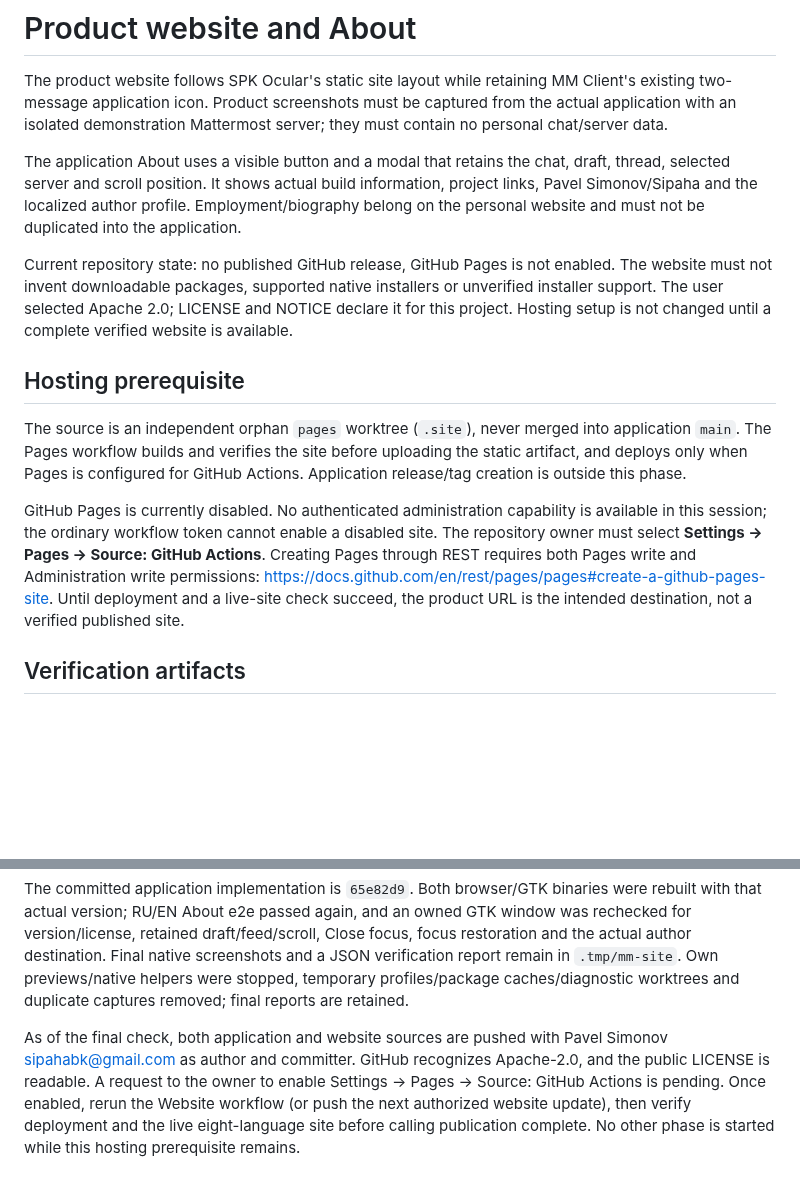
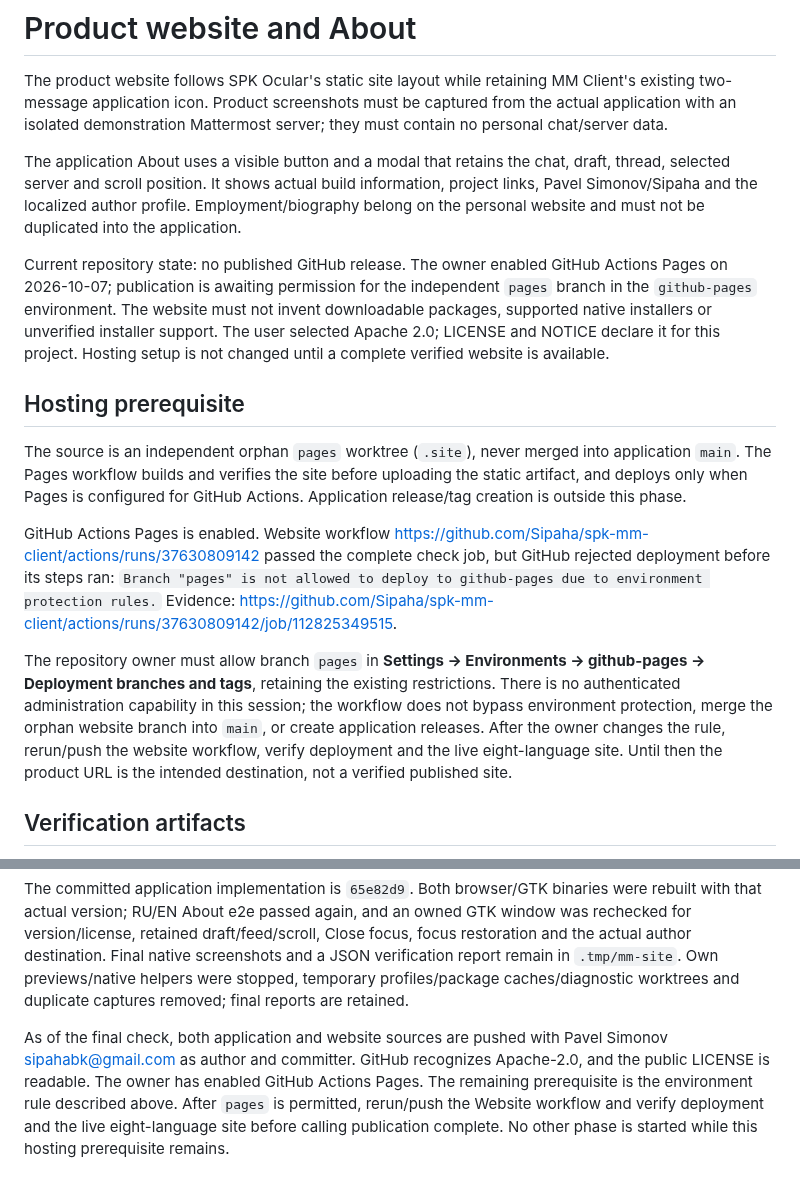
Before and after one commit to Sipaha/spk-mm-client, a Markdown page: docs/site.md, 2 parts joined by grey strips. Drawn GitHub-style; blank space fills up the shorter version.

Commit message:
docs: record Pages environment branch prerequisite

```diff
--- a/docs/site.md
+++ b/docs/site.md
@@ -4,13 +4,15 @@ The product website follows SPK Ocular's static site layout while retaining MM C
 
 The application About uses a visible button and a modal that retains the chat, draft, thread, selected server and scroll position. It shows actual build information, project links, Pavel Simonov/Sipaha and the localized author profile. Employment/biography belong on the personal website and must not be duplicated into the application.
 
-Current repository state: no published GitHub release, GitHub Pages is not enabled. The website must not invent downloadable packages, supported native installers or unverified installer support. The user selected Apache 2.0; LICENSE and NOTICE declare it for this project. Hosting setup is not changed until a complete verified website is available.
+Current repository state: no published GitHub release. The owner enabled GitHub Actions Pages on 2026-10-07; publication is awaiting permission for the independent `pages` branch in the `github-pages` environment. The website must not invent downloadable packages, supported native installers or unverified installer support. The user selected Apache 2.0; LICENSE and NOTICE declare it for this project. Hosting setup is not changed until a complete verified website is available.
 
 ## Hosting prerequisite
 
 The source is an independent orphan `pages` worktree (`.site`), never merged into application `main`. The Pages workflow builds and verifies the site before uploading the static artifact, and deploys only when Pages is configured for GitHub Actions. Application release/tag creation is outside this phase.
 
-GitHub Pages is currently disabled. No authenticated administration capability is available in this session; the ordinary workflow token cannot enable a disabled site. The repository owner must select **Settings → Pages → Source: GitHub Actions**. Creating Pages through REST requires both Pages write and Administration write permissions: https://docs.github.com/en/rest/pages/pages#create-a-github-pages-site. Until deployment and a live-site check succeed, the product URL is the intended destination, not a verified published site.
+GitHub Actions Pages is enabled. Website workflow https://github.com/Sipaha/spk-mm-client/actions/runs/37630809142 passed the complete check job, but GitHub rejected deployment before its steps ran: `Branch "pages" is not allowed to deploy to github-pages due to environment protection rules.` Evidence: https://github.com/Sipaha/spk-mm-client/actions/runs/37630809142/job/112825349515.
+
+The repository owner must allow branch `pages` in **Settings → Environments → github-pages → Deployment branches and tags**, retaining the existing restrictions. There is no authenticated administration capability in this session; the workflow does not bypass environment protection, merge the orphan website branch into `main`, or create application releases. After the owner changes the rule, rerun/push the website workflow, verify deployment and the live eight-language site. Until then the product URL is the intended destination, not a verified published site.
 
 ## Verification artifacts
 
@@ -31,4 +33,4 @@ Final logs and inspected screenshots are retained in the Solution `.tmp/mm-site`
 
 The committed application implementation is `65e82d9`. Both browser/GTK binaries were rebuilt with that actual version; RU/EN About e2e passed again, and an owned GTK window was rechecked for version/license, retained draft/feed/scroll, Close focus, focus restoration and the actual author destination. Final native screenshots and a JSON verification report remain in `.tmp/mm-site`. Own previews/native helpers were stopped, temporary profiles/package caches/diagnostic worktrees and duplicate captures removed; final reports are retained.
 
-As of the final check, both application and website sources are pushed with Pavel Simonov <sipahabk@gmail.com> as author and committer. GitHub recognizes Apache-2.0, and the public LICENSE is readable. A request to the owner to enable Settings → Pages → Source: GitHub Actions is pending. Once enabled, rerun the Website workflow (or push the next authorized website update), then verify deployment and the live eight-language site before calling publication complete. No other phase is started while this hosting prerequisite remains.
+As of the final check, both application and website sources are pushed with Pavel Simonov <sipahabk@gmail.com> as author and committer. GitHub recognizes Apache-2.0, and the public LICENSE is readable. The owner has enabled GitHub Actions Pages. The remaining prerequisite is the environment rule described above. After `pages` is permitted, rerun/push the Website workflow and verify deployment and the live eight-language site before calling publication complete. No other phase is started while this hosting prerequisite remains.
```
Also changed, not shown: README.md (+1 -2 lines).
